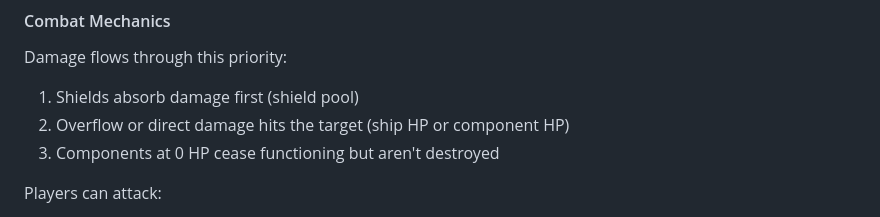
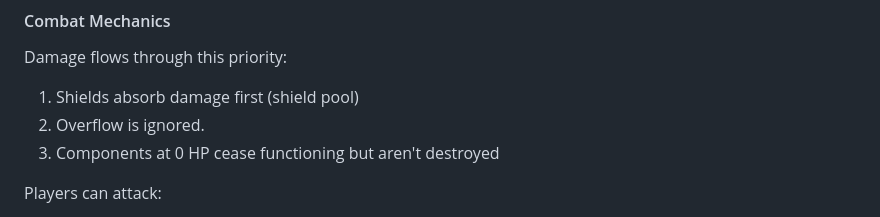
Before and after one commit to Aethagoan/Space-Guild-Project, a Markdown page: README.md, the part around the change. Drawn GitHub-style.

```diff
--- a/README.md
+++ b/README.md
@@ -576,7 +576,7 @@ Components have:
 
 Damage flows through this priority:
 1. Shields absorb damage first (shield pool)
-2. Overflow or direct damage hits the target (ship HP or component HP)
+2. Overflow is ignored.
 3. Components at 0 HP cease functioning but aren't destroyed
 
 Players can attack:
```
